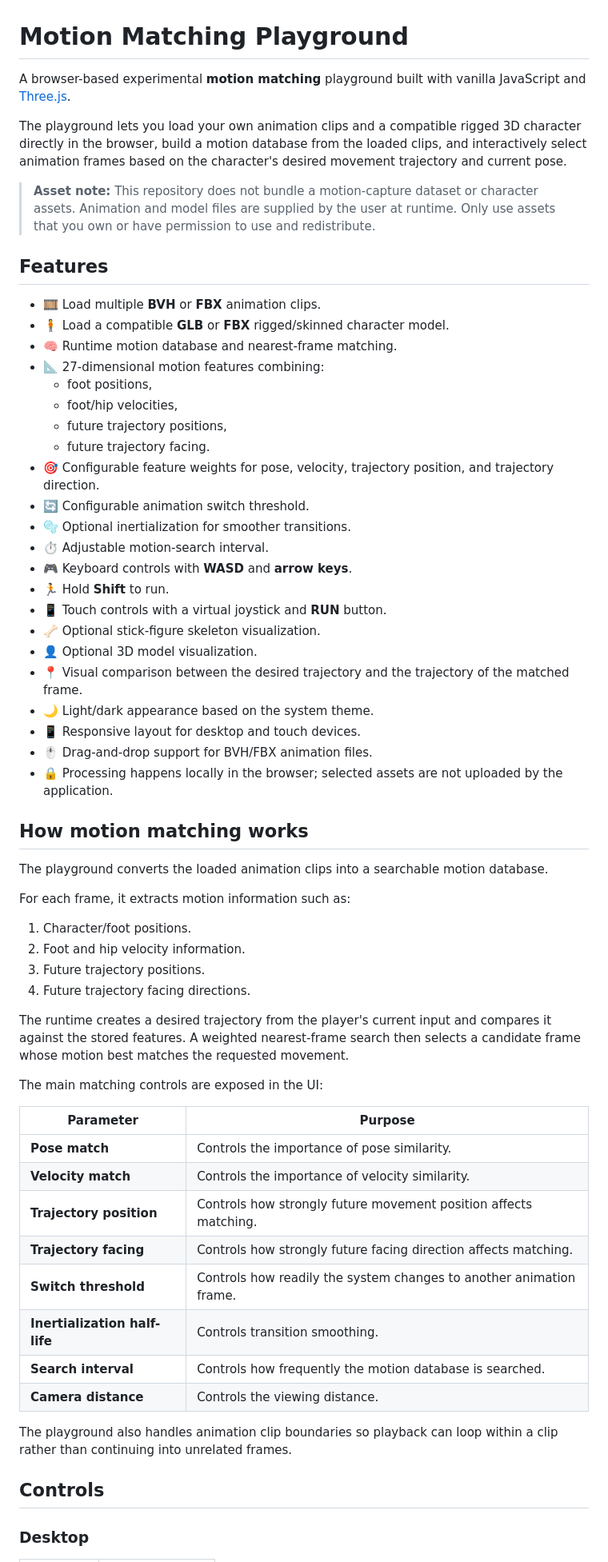
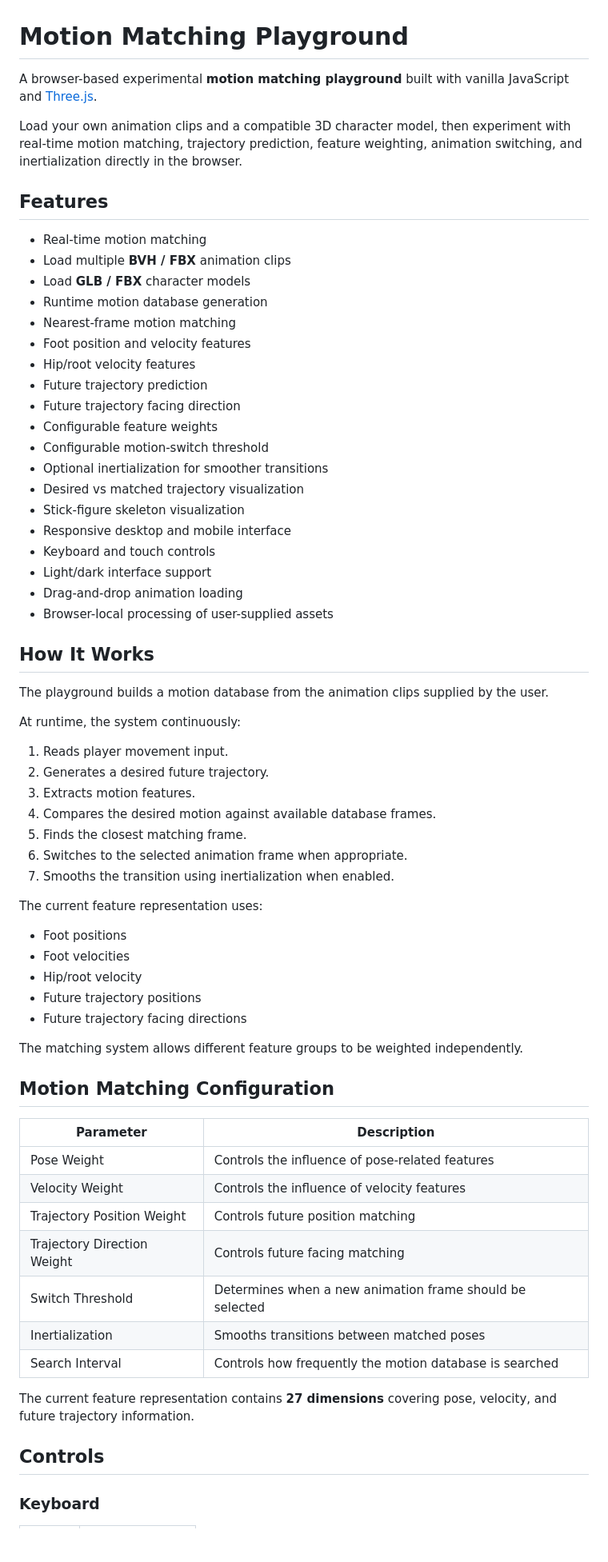
Before and after one commit to OrpanAp/Motion-Matching-Playground, a Markdown page: README.md, the part around one of its changes. Shown at 80% size. Rendered like a GitHub page; blank space fills up the shorter version.

```diff
--- a/README.md
+++ b/README.md
@@ -1,65 +1,70 @@
 # Motion Matching Playground
 
-A browser-based experimental **motion matching** playground built with vanilla JavaScript and [Three.js](https://threejs.org/).
+A browser-based experimental **motion matching playground** built with vanilla JavaScript and [Three.js](https://threejs.org/).
 
-The playground lets you load your own animation clips and a compatible rigged 3D character directly in the browser, build a motion database from the loaded clips, and interactively select animation frames based on the character's desired movement trajectory and current pose.
-
-> **Asset note:** This repository does not bundle a motion-capture dataset or character assets. Animation and model files are supplied by the user at runtime. Only use assets that you own or have permission to use and redistribute.
+Load your own animation clips and a compatible 3D character model, then experiment with real-time motion matching, trajectory prediction, feature weighting, animation switching, and inertialization directly in the browser.
 
 ## Features
 
-- 🎞️ Load multiple **BVH** or **FBX** animation clips.
-- 🧍 Load a compatible **GLB** or **FBX** rigged/skinned character model.
-- 🧠 Runtime motion database and nearest-frame matching.
-- 📐 27-dimensional motion features combining:
-  - foot positions,
-  - foot/hip velocities,
-  - future trajectory positions,
-  - future trajectory facing.
-- 🎯 Configurable feature weights for pose, velocity, trajectory position, and trajectory direction.
-- 🔄 Configurable animation switch threshold.
-- 🫧 Optional inertialization for smoother transitions.
-- ⏱️ Adjustable motion-search interval.
-- 🎮 Keyboard controls with **WASD** and **arrow keys**.
-- 🏃 Hold **Shift** to run.
-- 📱 Touch controls with a virtual joystick and **RUN** button.
-- 🦴 Optional stick-figure skeleton visualization.
-- 👤 Optional 3D model visualization.
-- 📍 Visual comparison between the desired trajectory and the trajectory of the matched frame.
-- 🌙 Light/dark appearance based on the system theme.
-- 📱 Responsive layout for desktop and touch devices.
-- 🖱️ Drag-and-drop support for BVH/FBX animation files.
-- 🔒 Processing happens locally in the browser; selected assets are not uploaded by the application.
+- Real-time motion matching
+- Load multiple **BVH / FBX** animation clips
+- Load **GLB / FBX** character models
+- Runtime motion database generation
+- Nearest-frame motion matching
+- Foot position and velocity features
+- Hip/root velocity features
+- Future trajectory prediction
+- Future trajectory facing direction
+- Configurable feature weights
+- Configurable motion-switch threshold
+- Optional inertialization for smoother transitions
+- Desired vs matched trajectory visualization
+- Stick-figure skeleton visualization
+- Responsive desktop and mobile interface
+- Keyboard and touch controls
+- Light/dark interface support
+- Drag-and-drop animation loading
+- Browser-local processing of user-supplied assets
 
-## How motion matching works
+## How It Works
 
-The playground converts the loaded animation clips into a searchable motion database.
+The playground builds a motion database from the animation clips supplied by the user.
 
-For each frame, it extracts motion information such as:
+At runtime, the system continuously:
 
-1. Character/foot positions.
-2. Foot and hip velocity information.
-3. Future trajectory positions.
-4. Future trajectory facing directions.
+1. Reads player movement input.
+2. Generates a desired future trajectory.
+3. Extracts motion features.
+4. Compares the desired motion against available database frames.
+5. Finds the closest matching frame.
+6. Switches to the selected animation frame when appropriate.
+7. Smooths the transition using inertialization when enabled.
 
-The runtime creates a desired trajectory from the player's current input and compares it against the stored features. A weighted nearest-frame search then selects a candidate frame whose motion best matches the requested movement.
+The current feature representation uses:
 
-The main matching controls are exposed in the UI:
+- Foot positions
+- Foot velocities
+- Hip/root velocity
+- Future trajectory positions
+- Future trajectory facing directions
 
-| Parameter | Purpose |
-| --- | --- |
-| **Pose match** | Controls the importance of pose similarity. |
-| **Velocity match** | Controls the importance of velocity similarity. |
-| **Trajectory position** | Controls how strongly future movement position affects matching. |
-| **Trajectory facing** | Controls how strongly future facing direction affects matching. |
-| **Switch threshold** | Controls how readily the system changes to another animation frame. |
-| **Inertialization half-life** | Controls transition smoothing. |
-| **Search interval** | Controls how frequently the motion database is searched. |
-| **Camera distance** | Controls the viewing distance. |
+The matching system allows different feature groups to be weighted independently.
 
-The playground also handles animation clip boundaries so playback can loop within a clip rather than continuing into unrelated frames.
+## Motion Matching Configuration
+
+| Parameter | Description |
+|---|---|
+| Pose Weight | Controls the influence of pose-related features |
+| Velocity Weight | Controls the influence of velocity features |
+| Trajectory Position Weight | Controls future position matching |
+| Trajectory Direction Weight | Controls future facing matching |
+| Switch Threshold | Determines when a new animation frame should be selected |
+| Inertialization | Smooths transitions between matched poses |
+| Search Interval | Controls how frequently the motion database is searched |
+
+The current feature representation contains **27 dimensions** covering pose, velocity, and future trajectory information.
 
 ## Controls
 
-### Desktop
+### Keyboard
 
```
Also changed, not shown: other parts of README.md (+223 -88 lines).
